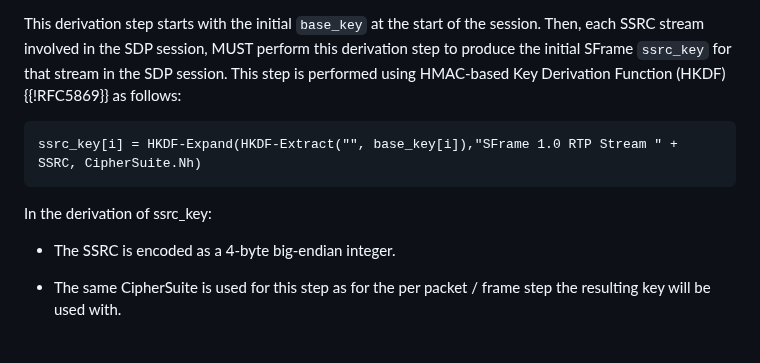
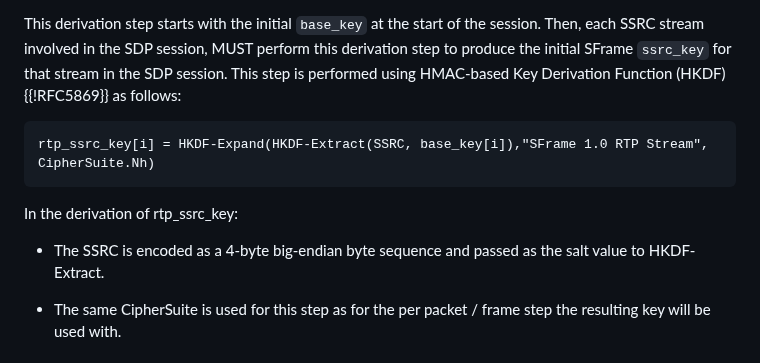
Before and after one commit to youennf/draft-ietf-avtcore-rtp-sframe, a Markdown page: draft-ietf-avtcore-rtp-sframe.md, the part around the change. Drawn GitHub-style.

Commit message:
Pass SSRC as the SALT value instead of in the info value

```diff
--- a/draft-ietf-avtcore-rtp-sframe.md
+++ b/draft-ietf-avtcore-rtp-sframe.md
@@ -222,12 +222,12 @@ This derivation step starts with the initial `base_key` at the start of the sess
 the initial SFrame `ssrc_key` for that stream in the SDP session. This step is performed using HMAC-based Key Derivation Function (HKDF) {{!RFC5869}} as follows:
 
 ~~~
-ssrc_key[i] = HKDF-Expand(HKDF-Extract("", base_key[i]),"SFrame 1.0 RTP Stream " + SSRC, CipherSuite.Nh)
+rtp_ssrc_key[i] = HKDF-Expand(HKDF-Extract(SSRC, base_key[i]),"SFrame 1.0 RTP Stream", CipherSuite.Nh)
 ~~~
 
-In the derivation of ssrc_key:
+In the derivation of rtp_ssrc_key:
 
-* The SSRC is encoded as a 4-byte big-endian integer.
+* The SSRC is encoded as a 4-byte big-endian byte sequence and passed as the salt value to HKDF-Extract.
 
 * The same CipherSuite is used for this step as for the per packet / frame step the resulting key will be used with.
 
```
